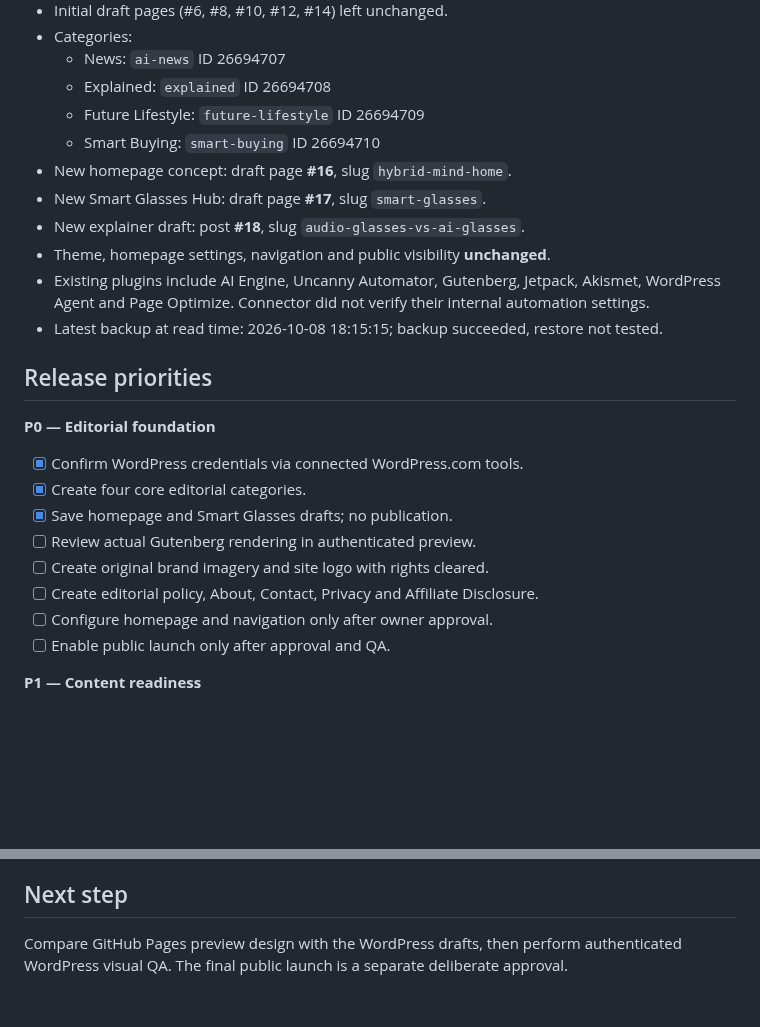
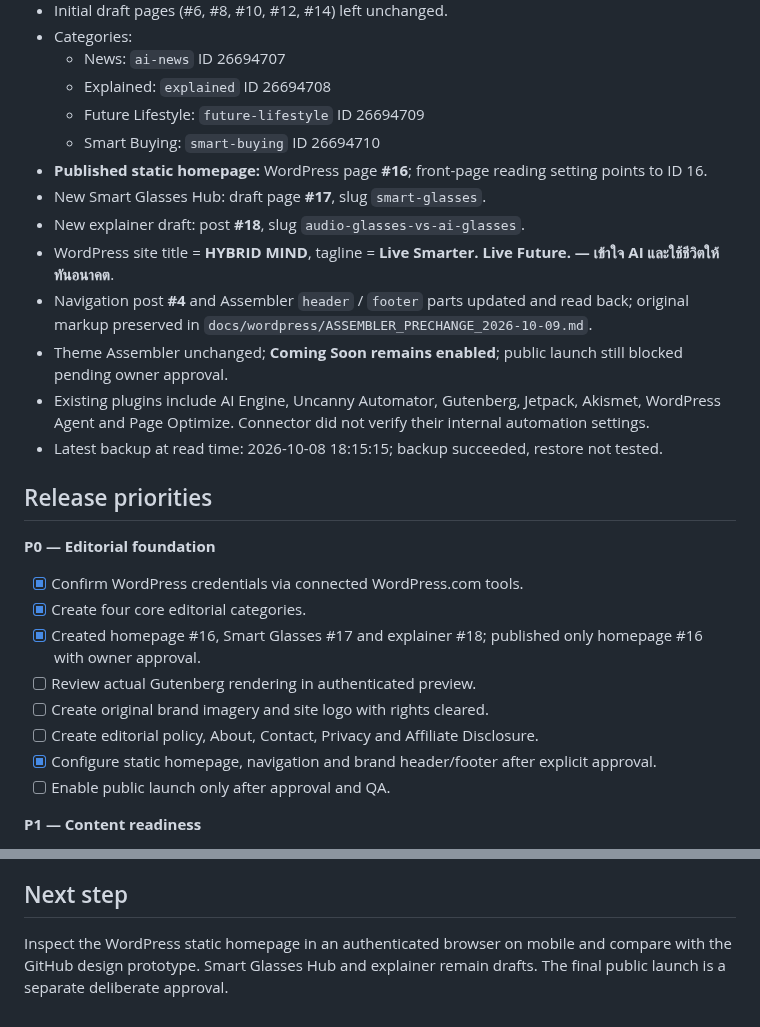
Before and after one commit to nustanakritwithai/HybridMind-, a Markdown page: docs/PROJECT_CONTROL.md, 2 parts joined by grey strips. Drawn GitHub-style; blank space fills up the shorter version.

Commit message:
docs: sync approved Hybrid Mind homepage branding and Coming Soon status

```diff
--- a/docs/PROJECT_CONTROL.md
+++ b/docs/PROJECT_CONTROL.md
@@ -23,10 +23,12 @@
   - Explained: `explained` ID 26694708
   - Future Lifestyle: `future-lifestyle` ID 26694709
   - Smart Buying: `smart-buying` ID 26694710
-- New homepage concept: draft page **#16**, slug `hybrid-mind-home`.
+- **Published static homepage:** WordPress page **#16**; front-page reading setting points to ID 16.
 - New Smart Glasses Hub: draft page **#17**, slug `smart-glasses`.
 - New explainer draft: post **#18**, slug `audio-glasses-vs-ai-glasses`.
-- Theme, homepage settings, navigation and public visibility **unchanged**.
+- WordPress site title = **HYBRID MIND**, tagline = **Live Smarter. Live Future. — เข้าใจ AI และใช้ชีวิตให้ทันอนาคต**.
+- Navigation post **#4** and Assembler `header` / `footer` parts updated and read back; original markup preserved in `docs/wordpress/ASSEMBLER_PRECHANGE_2026-10-09.md`.
+- Theme Assembler unchanged; **Coming Soon remains enabled**; public launch still blocked pending owner approval.
 - Existing plugins include AI Engine, Uncanny Automator, Gutenberg, Jetpack, Akismet, WordPress Agent and Page Optimize. Connector did not verify their internal automation settings.
 - Latest backup at read time: 2026-10-08 18:15:15; backup succeeded, restore not tested.
 
@@ -35,11 +37,11 @@
 **P0 — Editorial foundation**
 - [x] Confirm WordPress credentials via connected WordPress.com tools.
 - [x] Create four core editorial categories.
-- [x] Save homepage and Smart Glasses drafts; no publication.
+- [x] Created homepage #16, Smart Glasses #17 and explainer #18; published only homepage #16 with owner approval.
 - [ ] Review actual Gutenberg rendering in authenticated preview.
 - [ ] Create original brand imagery and site logo with rights cleared.
 - [ ] Create editorial policy, About, Contact, Privacy and Affiliate Disclosure.
-- [ ] Configure homepage and navigation only after owner approval.
+- [x] Configure static homepage, navigation and brand header/footer after explicit approval.
 - [ ] Enable public launch only after approval and QA.
 
 **P1 — Content readiness**
@@ -65,4 +67,4 @@
 
 ## Next step
 
-Compare GitHub Pages preview design with the WordPress drafts, then perform authenticated WordPress visual QA. The final public launch is a separate deliberate approval.
+Inspect the WordPress static homepage in an authenticated browser on mobile and compare with the GitHub design prototype. Smart Glasses Hub and explainer remain drafts. The final public launch is a separate deliberate approval.
```
